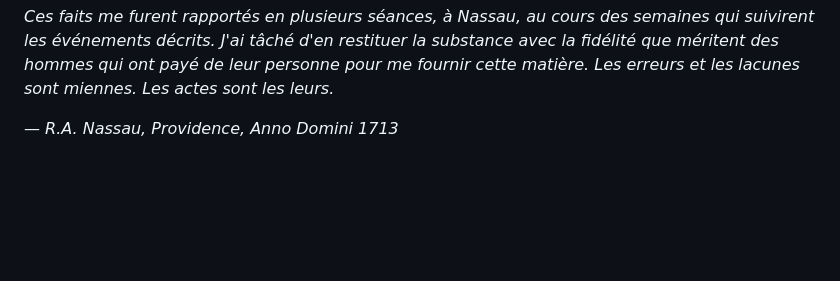
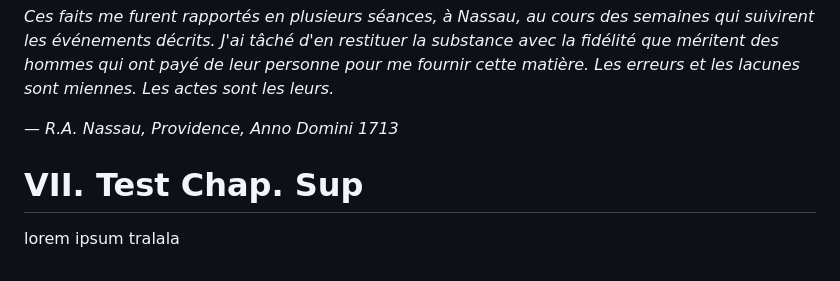
Before and after one commit to elder-banshee/pavillon-noir, a Markdown page: chroniques/rapports/ile-des-ombres.md, the part around the change. Drawn GitHub-style; blank space fills up the shorter version.

Commit message:
Add new section to ile-des-ombres.md
Added a new section titled 'VII. Test Chap. Sup' with placeholder text.

```diff
--- a/chroniques/rapports/ile-des-ombres.md
+++ b/chroniques/rapports/ile-des-ombres.md
@@ -194,3 +194,7 @@ Avisant une cahute où quelques planches et tonneaux suffisaient à donner l'ill
 
 *— R.A.*
 *Nassau, Providence, Anno Domini 1713*
+
+# VII. Test Chap. Sup
+
+lorem ipsum tralala
```
